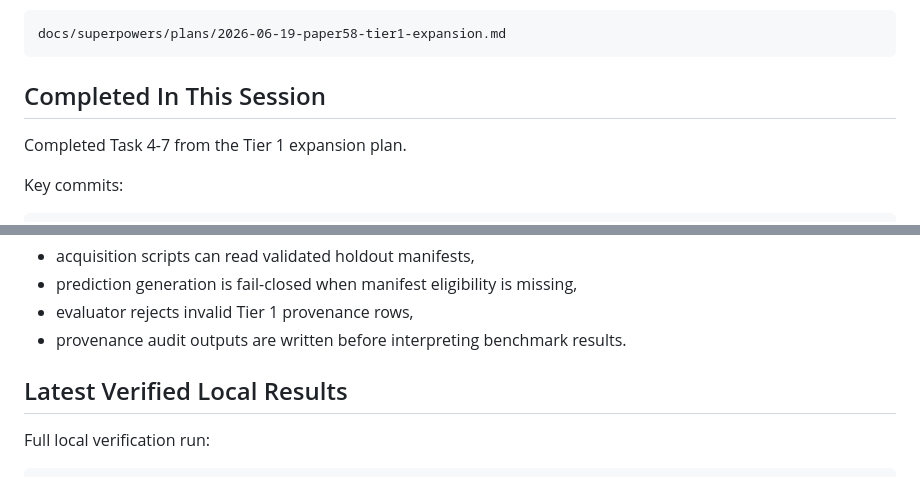
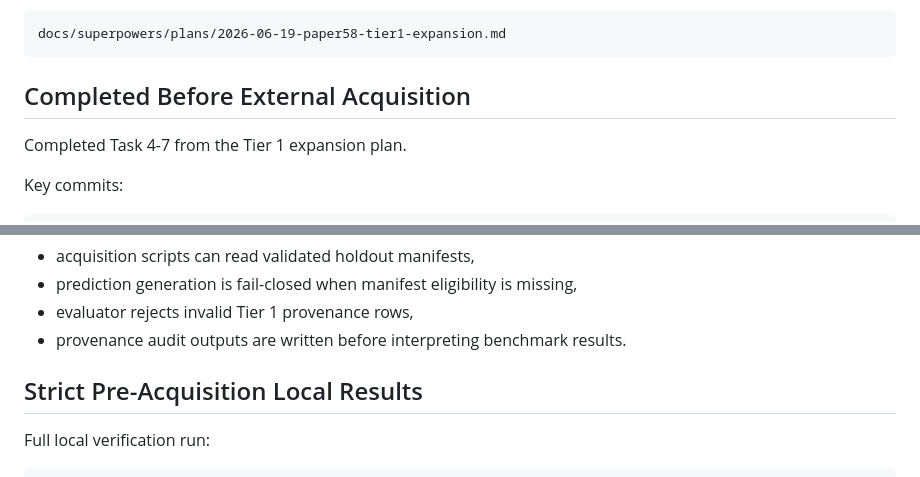
Before and after one commit to zhouning/paper58-geofm-world-model-rl, a Markdown page: docs/current_work_progress_2026-06-20.md, 2 parts joined by grey strips. Rendered like a GitHub page.

````diff
--- a/docs/current_work_progress_2026-06-20.md
+++ b/docs/current_work_progress_2026-06-20.md
@@ -32,7 +32,7 @@ Approved implementation plan:
 docs/superpowers/plans/2026-06-19-paper58-tier1-expansion.md
 ```
 
-## Completed In This Session
+## Completed Before External Acquisition
 
 Completed Task 4-7 from the Tier 1 expansion plan.
 
@@ -56,7 +56,7 @@ Manifest-driven strict provenance support now exists across the Paper58 benchmar
 - evaluator rejects invalid Tier 1 provenance rows,
 - provenance audit outputs are written before interpreting benchmark results.
 
-## Latest Verified Local Results
+## Strict Pre-Acquisition Local Results
 
 Full local verification run:
 
````
Also changed, not shown: other parts of docs/current_work_progress_2026-06-20.md (+96 -15 lines).
